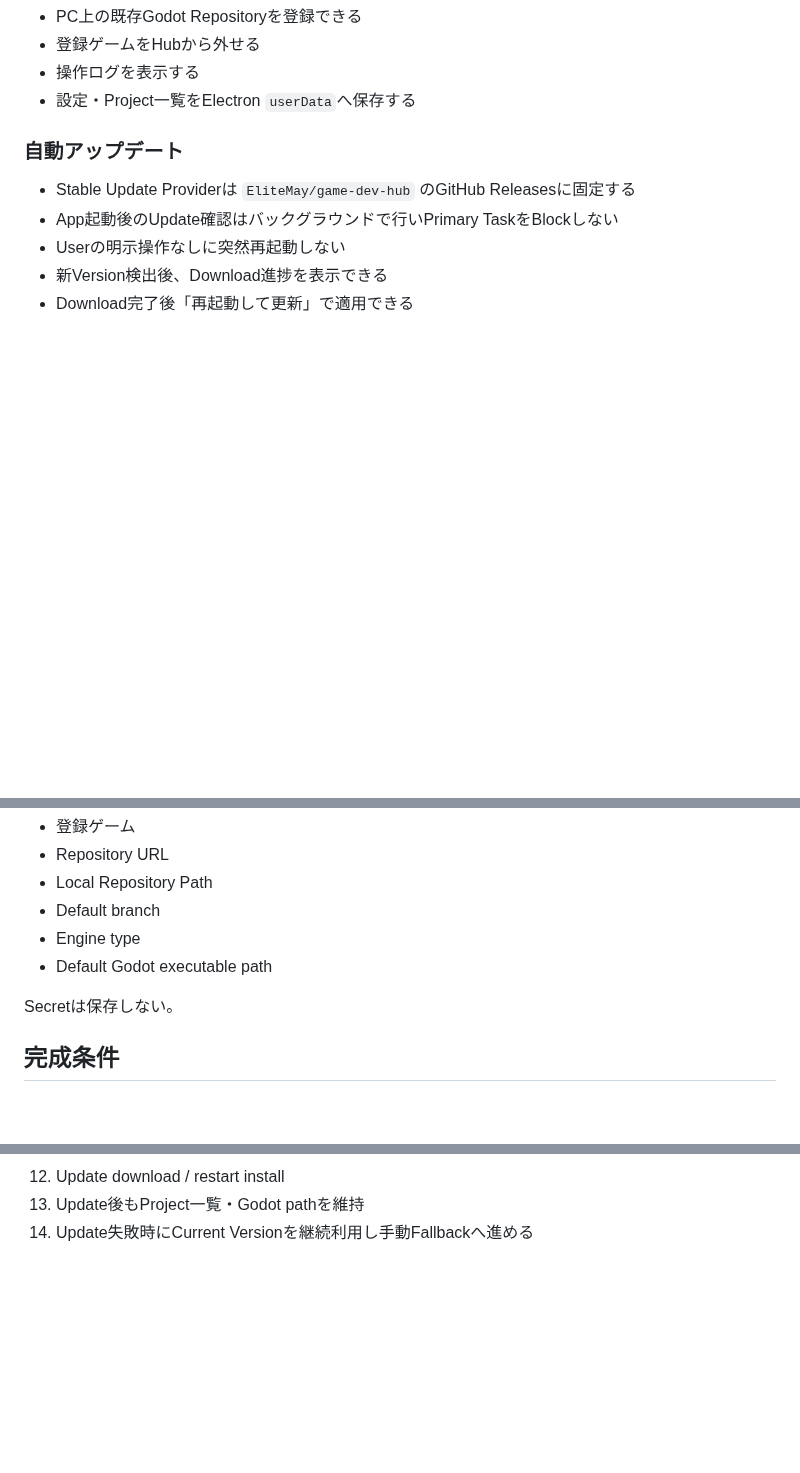
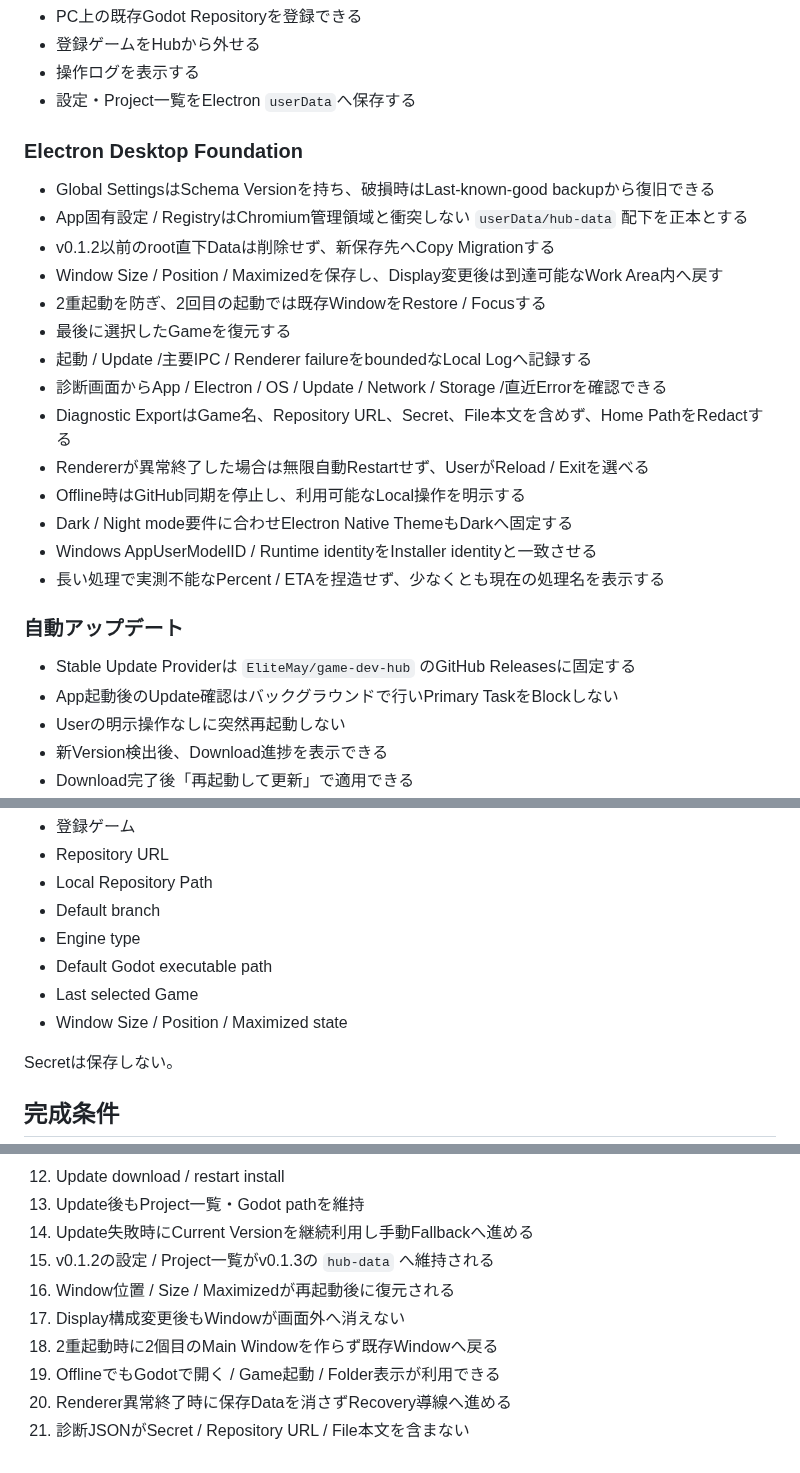
Before and after one commit to EliteMay/game-dev-hub, a Markdown page: REQUIREMENTS.md, 3 parts joined by grey strips. GitHub-like rendering; blank space fills up the shorter version.

Commit message:
docs: add desktop foundation requirements

```diff
--- a/REQUIREMENTS.md
+++ b/REQUIREMENTS.md
@@ -41,6 +41,23 @@ Hub側へ各ゲームの詳細仕様を複製しない。
 - 登録ゲームをHubから外せる
 - 操作ログを表示する
 - 設定・Project一覧をElectron `userData`へ保存する
+
+### Electron Desktop Foundation
+
+- Global SettingsはSchema Versionを持ち、破損時はLast-known-good backupから復旧できる
+- App固有設定 / RegistryはChromium管理領域と衝突しない `userData/hub-data` 配下を正本とする
+- v0.1.2以前のroot直下Dataは削除せず、新保存先へCopy Migrationする
+- Window Size / Position / Maximizedを保存し、Display変更後は到達可能なWork Area内へ戻す
+- 2重起動を防ぎ、2回目の起動では既存WindowをRestore / Focusする
+- 最後に選択したGameを復元する
+- 起動 / Update /主要IPC / Renderer failureをboundedなLocal Logへ記録する
+- 診断画面からApp / Electron / OS / Update / Network / Storage /直近Errorを確認できる
+- Diagnostic ExportはGame名、Repository URL、Secret、File本文を含めず、Home PathをRedactする
+- Rendererが異常終了した場合は無限自動Restartせず、UserがReload / Exitを選べる
+- Offline時はGitHub同期を停止し、利用可能なLocal操作を明示する
+- Dark / Night mode要件に合わせElectron Native ThemeもDarkへ固定する
+- Windows AppUserModelID / Runtime identityをInstaller identityと一致させる
+- 長い処理で実測不能なPercent / ETAを捏造せず、少なくとも現在の処理名を表示する
 
 ### 自動アップデート
 
@@ -112,6 +129,8 @@ git pull --ff-only origin <defaultBranch>
 - Default branch
 - Engine type
 - Default Godot executable path
+- Last selected Game
+- Window Size / Position / Maximized state
 
 Secretは保存しない。
 
@@ -133,3 +152,10 @@ v0.1は、Windows実機で次を確認して初めて完成扱いとする。
 12. Update download / restart install
 13. Update後もProject一覧・Godot pathを維持
 14. Update失敗時にCurrent Versionを継続利用し手動Fallbackへ進める
+15. v0.1.2の設定 / Project一覧がv0.1.3の `hub-data` へ維持される
+16. Window位置 / Size / Maximizedが再起動後に復元される
+17. Display構成変更後もWindowが画面外へ消えない
+18. 2重起動時に2個目のMain Windowを作らず既存Windowへ戻る
+19. OfflineでもGodotで開く / Game起動 / Folder表示が利用できる
+20. Renderer異常終了時に保存Dataを消さずRecovery導線へ進める
+21. 診断JSONがSecret / Repository URL / File本文を含まない
```
